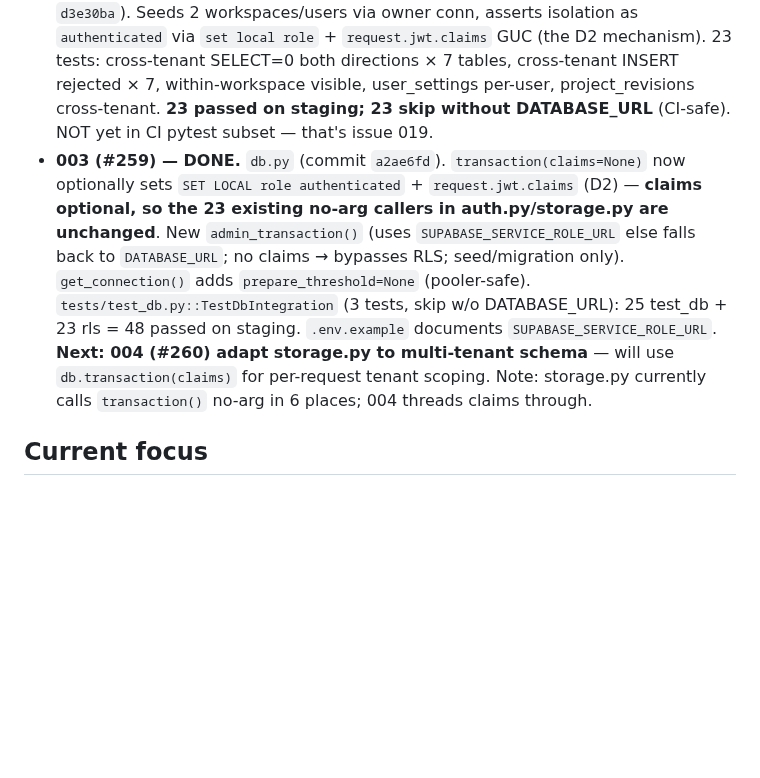
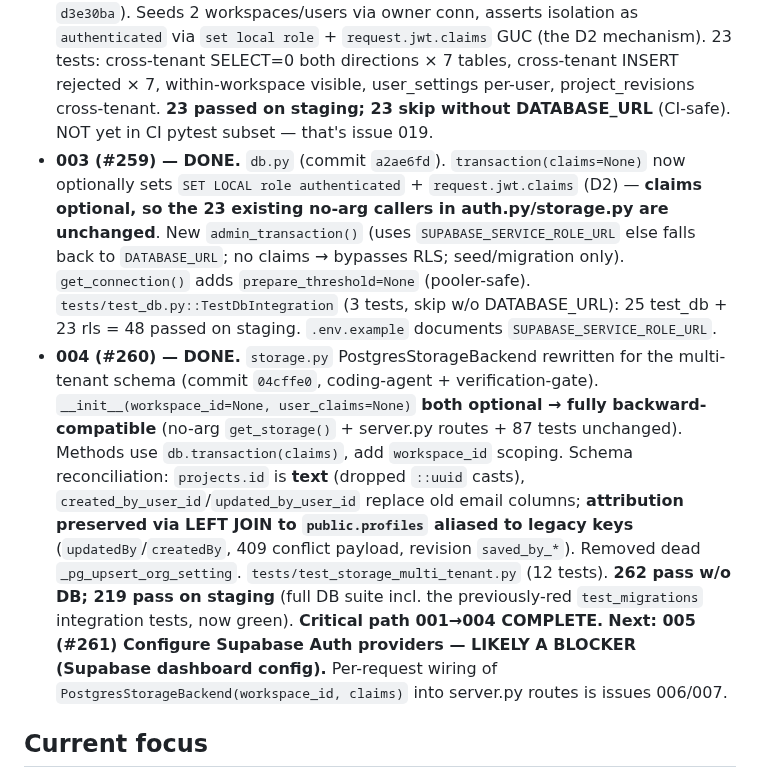
Before and after one commit to ajhochy/bulletin-generator, a Markdown page: docs/ai/project-state.md, the part around one of its changes. Rendered like a GitHub page; blank space fills up the shorter version.

Commit message:
docs(ai): record issue 004 (#260) done — critical path 001-004 complete
Co-Authored-By: Claude Opus 4.8 <noreply@anthropic.com>

```diff
--- a/docs/ai/project-state.md
+++ b/docs/ai/project-state.md
@@ -8,7 +8,8 @@ Run branch: `feat/supabase-multitenant-electron` (stacking all issues; one PR fo
 
 - **001 (#257) — DONE.** `supabase/migrations/20260602000002_data_tables.sql` (commit `d971025`). 7 tables — `project_revisions` (append-only: select+insert only), `workspace_settings`, `user_settings` (per-user RLS on `auth.uid()`), `announcements`, `songs`, `templates`, `fonts` — on the proven foundation pattern. Applied+verified on staging: 7 tables, RLS on all, append-only/per-user policies confirmed, anon zero-priv, idempotent re-run (exit 0). verification-gate PASS.
 - **002 (#258) — DONE.** `tests/test_rls_isolation.py::TestRLSIsolation` (commit `d3e30ba`). Seeds 2 workspaces/users via owner conn, asserts isolation as `authenticated` via `set local role` + `request.jwt.claims` GUC (the D2 mechanism). 23 tests: cross-tenant SELECT=0 both directions × 7 tables, cross-tenant INSERT rejected × 7, within-workspace visible, user_settings per-user, project_revisions cross-tenant. **23 passed on staging; 23 skip without DATABASE_URL** (CI-safe). NOT yet in CI pytest subset — that's issue 019.
-- **003 (#259) — DONE.** `db.py` (commit `a2ae6fd`). `transaction(claims=None)` now optionally sets `SET LOCAL role authenticated` + `request.jwt.claims` (D2) — **claims optional, so the 23 existing no-arg callers in auth.py/storage.py are unchanged**. New `admin_transaction()` (uses `SUPABASE_SERVICE_ROLE_URL` else falls back to `DATABASE_URL`; no claims → bypasses RLS; seed/migration only). `get_connection()` adds `prepare_threshold=None` (pooler-safe). `tests/test_db.py::TestDbIntegration` (3 tests, skip w/o DATABASE_URL): 25 test_db + 23 rls = 48 passed on staging. `.env.example` documents `SUPABASE_SERVICE_ROLE_URL`. **Next: 004 (#260) adapt storage.py to multi-tenant schema** — will use `db.transaction(claims)` for per-request tenant scoping. Note: storage.py currently calls `transaction()` no-arg in 6 places; 004 threads claims through.
+- **003 (#259) — DONE.** `db.py` (commit `a2ae6fd`). `transaction(claims=None)` now optionally sets `SET LOCAL role authenticated` + `request.jwt.claims` (D2) — **claims optional, so the 23 existing no-arg callers in auth.py/storage.py are unchanged**. New `admin_transaction()` (uses `SUPABASE_SERVICE_ROLE_URL` else falls back to `DATABASE_URL`; no claims → bypasses RLS; seed/migration only). `get_connection()` adds `prepare_threshold=None` (pooler-safe). `tests/test_db.py::TestDbIntegration` (3 tests, skip w/o DATABASE_URL): 25 test_db + 23 rls = 48 passed on staging. `.env.example` documents `SUPABASE_SERVICE_ROLE_URL`.
+- **004 (#260) — DONE.** `storage.py` PostgresStorageBackend rewritten for the multi-tenant schema (commit `04cffe0`, coding-agent + verification-gate). `__init__(workspace_id=None, user_claims=None)` **both optional → fully backward-compatible** (no-arg `get_storage()` + server.py routes + 87 tests unchanged). Methods use `db.transaction(claims)`, add `workspace_id` scoping. Schema reconciliation: `projects.id` is **text** (dropped `::uuid` casts), `created_by_user_id`/`updated_by_user_id` replace old email columns; **attribution preserved via LEFT JOIN to `public.profiles` aliased to legacy keys** (`updatedBy`/`createdBy`, 409 conflict payload, revision `saved_by_*`). Removed dead `_pg_upsert_org_setting`. `tests/test_storage_multi_tenant.py` (12 tests). **262 pass w/o DB; 219 pass on staging** (full DB suite incl. the previously-red `test_migrations` integration tests, now green). **Critical path 001→004 COMPLETE.** **Next: 005 (#261) Configure Supabase Auth providers — LIKELY A BLOCKER (Supabase dashboard config).** Per-request wiring of `PostgresStorageBackend(workspace_id, claims)` into server.py routes is issues 006/007.
 
 ## Current focus
 
```
Also changed, not shown: other parts of docs/ai/project-state.md (+23 -0 lines).
